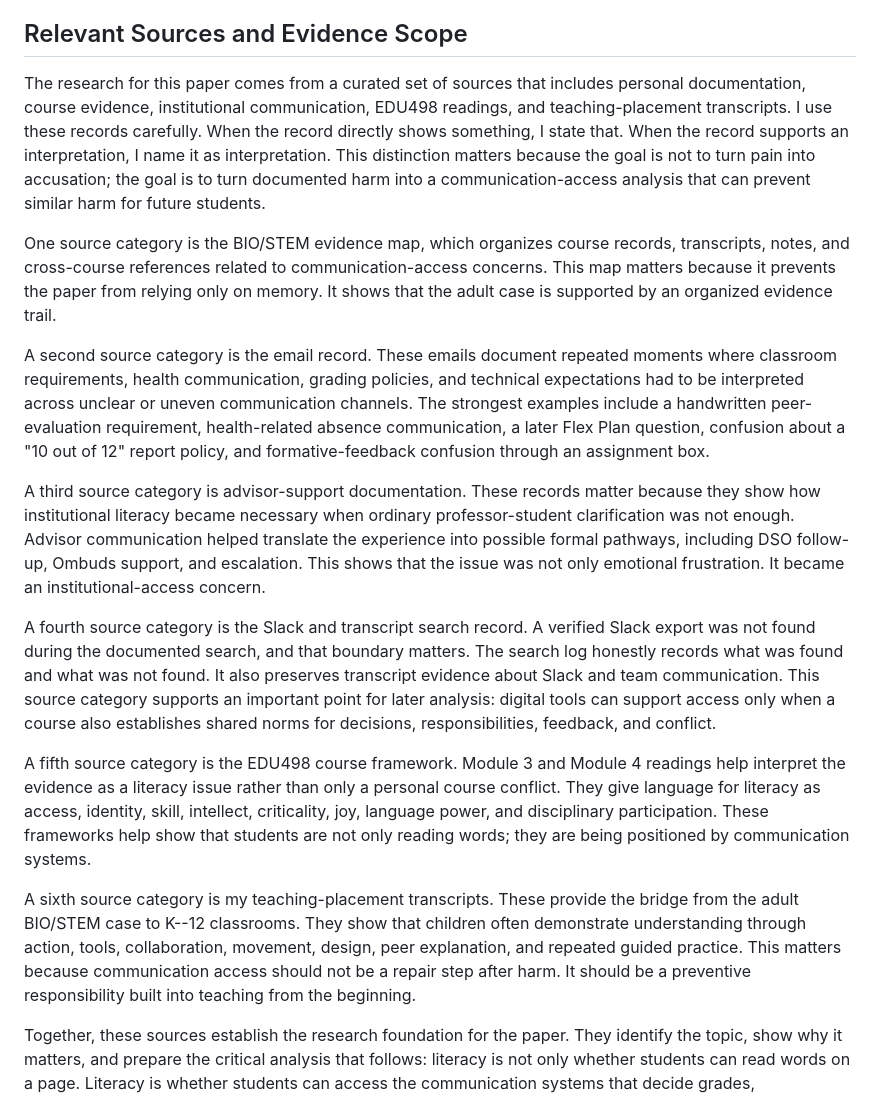
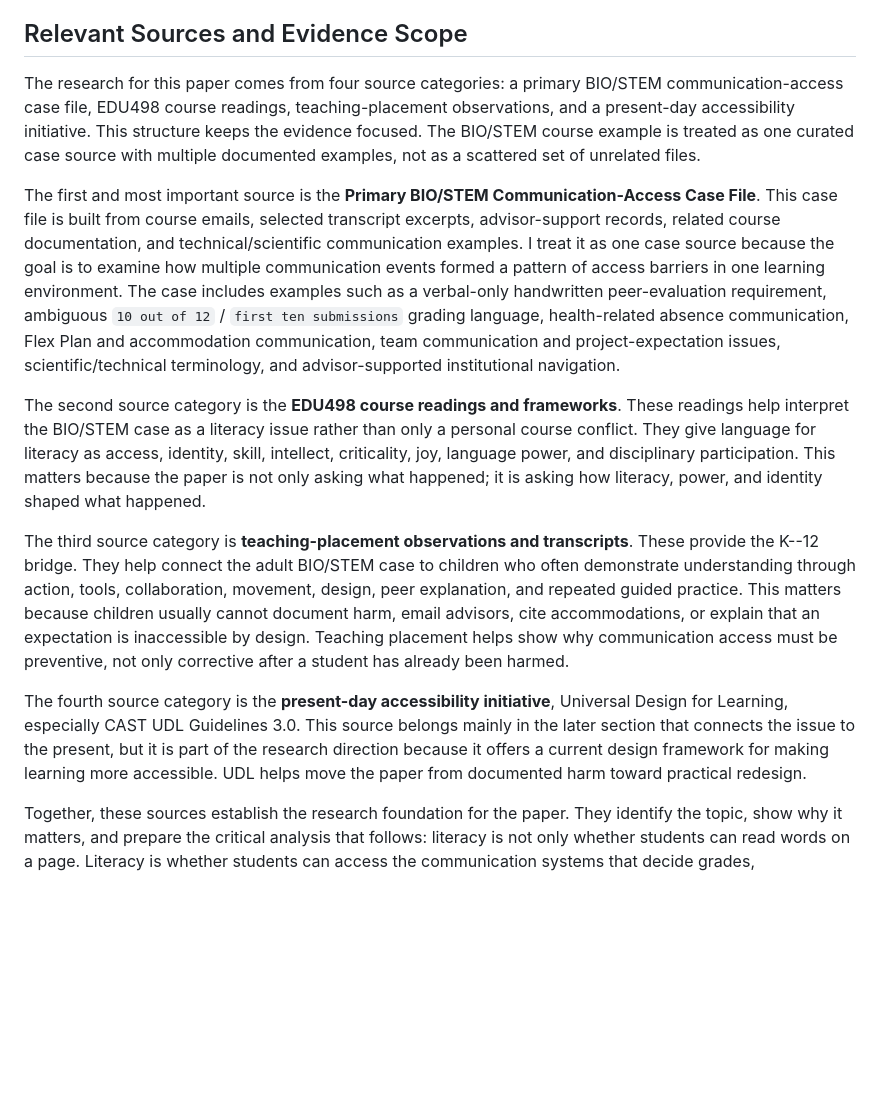
Before and after one commit to pzg8794/EDU498, a Markdown page: assignments/Assignment_ Exploring Literacy as Power_ Bridging Social Justice and Critical Communication/research-findings-section-draft.md, the part around the change. Drawn GitHub-style; blank space fills up the shorter version.

Commit message:
Correct research findings source structure

```diff
--- a/assignments/Assignment_ Exploring Literacy as Power_ Bridging Social Justice and Critical Communication/research-findings-section-draft.md
+++ b/assignments/Assignment_ Exploring Literacy as Power_ Bridging Social Justice and Critical Communication/research-findings-section-draft.md
@@ -42,18 +42,14 @@ That is the reason this issue needs attention. If an adult graduate student with
 
 ## Relevant Sources and Evidence Scope
 
-The research for this paper comes from a curated set of sources that includes personal documentation, course evidence, institutional communication, EDU498 readings, and teaching-placement transcripts. I use these records carefully. When the record directly shows something, I state that. When the record supports an interpretation, I name it as interpretation. This distinction matters because the goal is not to turn pain into accusation; the goal is to turn documented harm into a communication-access analysis that can prevent similar harm for future students.
+The research for this paper comes from four source categories: a primary BIO/STEM communication-access case file, EDU498 course readings, teaching-placement observations, and a present-day accessibility initiative. This structure keeps the evidence focused. The BIO/STEM course example is treated as one curated case source with multiple documented examples, not as a scattered set of unrelated files.
 
-One source category is the BIO/STEM evidence map, which organizes course records, transcripts, notes, and cross-course references related to communication-access concerns. This map matters because it prevents the paper from relying only on memory. It shows that the adult case is supported by an organized evidence trail.
+The first and most important source is the **Primary BIO/STEM Communication-Access Case File**. This case file is built from course emails, selected transcript excerpts, advisor-support records, related course documentation, and technical/scientific communication examples. I treat it as one case source because the goal is to examine how multiple communication events formed a pattern of access barriers in one learning environment. The case includes examples such as a verbal-only handwritten peer-evaluation requirement, ambiguous `10 out of 12` / `first ten submissions` grading language, health-related absence communication, Flex Plan and accommodation communication, team communication and project-expectation issues, scientific/technical terminology, and advisor-supported institutional navigation.
 
-A second source category is the email record. These emails document repeated moments where classroom requirements, health communication, grading policies, and technical expectations had to be interpreted across unclear or uneven communication channels. The strongest examples include a handwritten peer-evaluation requirement, health-related absence communication, a later Flex Plan question, confusion about a "10 out of 12" report policy, and formative-feedback confusion through an assignment box.
+The second source category is the **EDU498 course readings and frameworks**. These readings help interpret the BIO/STEM case as a literacy issue rather than only a personal course conflict. They give language for literacy as access, identity, skill, intellect, criticality, joy, language power, and disciplinary participation. This matters because the paper is not only asking what happened; it is asking how literacy, power, and identity shaped what happened.
 
-A third source category is advisor-support documentation. These records matter because they show how institutional literacy became necessary when ordinary professor-student clarification was not enough. Advisor communication helped translate the experience into possible formal pathways, including DSO follow-up, Ombuds support, and escalation. This shows that the issue was not only emotional frustration. It became an institutional-access concern.
+The third source category is **teaching-placement observations and transcripts**. These provide the K--12 bridge. They help connect the adult BIO/STEM case to children who often demonstrate understanding through action, tools, collaboration, movement, design, peer explanation, and repeated guided practice. This matters because children usually cannot document harm, email advisors, cite accommodations, or explain that an expectation is inaccessible by design. Teaching placement helps show why communication access must be preventive, not only corrective after a student has already been harmed.
 
-A fourth source category is the Slack and transcript search record. A verified Slack export was not found during the documented search, and that boundary matters. The search log honestly records what was found and what was not found. It also preserves transcript evidence about Slack and team communication. This source category supports an important point for later analysis: digital tools can support access only when a course also establishes shared norms for decisions, responsibilities, feedback, and conflict.
-
-A fifth source category is the EDU498 course framework. Module 3 and Module 4 readings help interpret the evidence as a literacy issue rather than only a personal course conflict. They give language for literacy as access, identity, skill, intellect, criticality, joy, language power, and disciplinary participation. These frameworks help show that students are not only reading words; they are being positioned by communication systems.
-
-A sixth source category is my teaching-placement transcripts. These provide the bridge from the adult BIO/STEM case to K--12 classrooms. They show that children often demonstrate understanding through action, tools, collaboration, movement, design, peer explanation, and repeated guided practice. This matters because communication access should not be a repair step after harm. It should be a preventive responsibility built into teaching from the beginning.
+The fourth source category is the **present-day accessibility initiative**, Universal Design for Learning, especially CAST UDL Guidelines 3.0. This source belongs mainly in the later section that connects the issue to the present, but it is part of the research direction because it offers a current design framework for making learning more accessible. UDL helps move the paper from documented harm toward practical redesign.
 
 Together, these sources establish the research foundation for the paper. They identify the topic, show why it matters, and prepare the critical analysis that follows: literacy is not only whether students can read words on a page. Literacy is whether students can access the communication systems that decide grades, participation, accommodations, belonging, and recognition.
```
